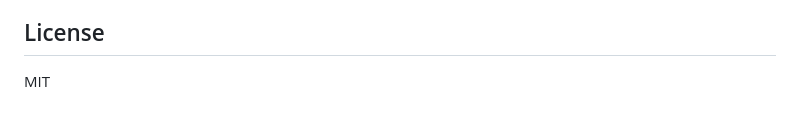
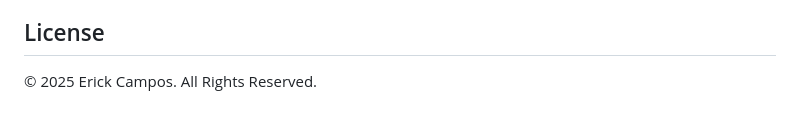
Before and after one commit to Erick-CamposA01247257/Chatbot-Dashboards, a Markdown page: README.md, the part around the change. Drawn GitHub-style.

Commit message:
chore: update license to All Rights Reserved
Co-Authored-By: Claude Sonnet 4.6 <noreply@anthropic.com>

```diff
--- a/README.md
+++ b/README.md
@@ -121,4 +121,4 @@ All clinic-specific settings and secrets are read from environment variables. Co
 
 ## License
 
-MIT
+© 2025 Erick Campos. All Rights Reserved.
```
